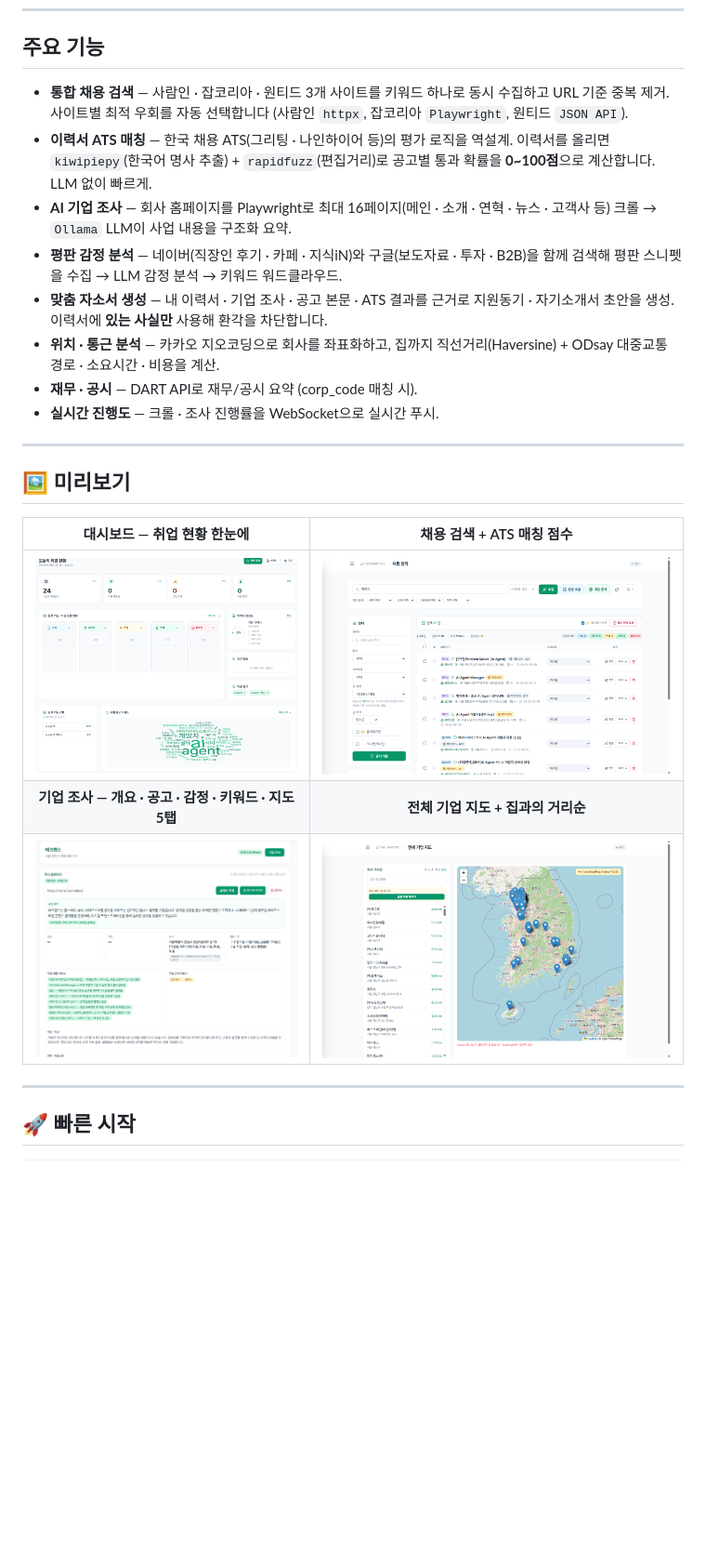
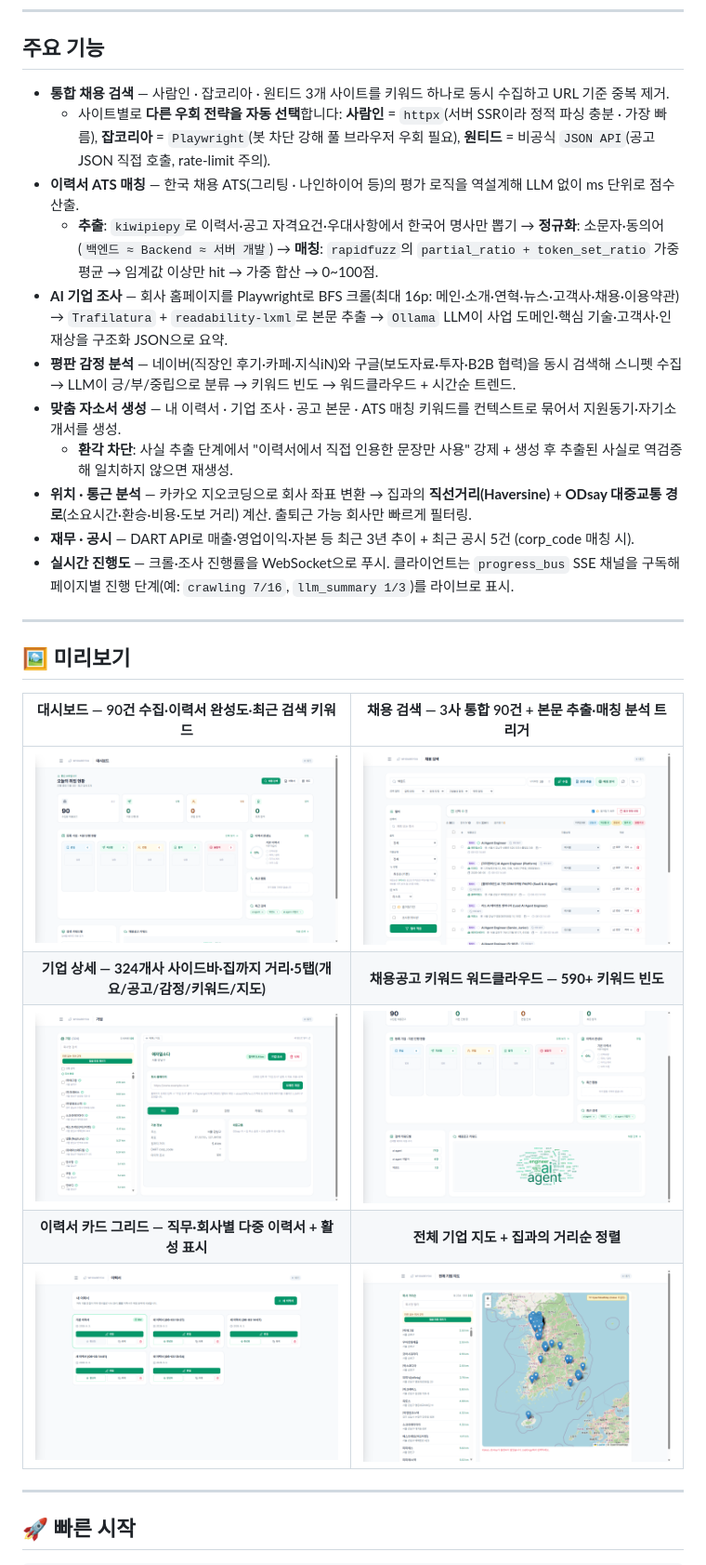
Before and after one commit to kimkuhyun/WHOAREYOU, a Markdown page: README.md, the part around one of its changes. Shown at 93% size. GitHub-like rendering; pictures changed too: docs/img/company_overview.png (added), docs/img/dashboard_full.png (added), docs/img/jobs_search.png (added); blank space fills up the shorter version.

Commit message:
docs: 미리보기 6장으로 확장 + ATS·우회전략·WebSocket 기술 상세 보강

```diff
--- a/README.md
+++ b/README.md
@@ -24,24 +24,29 @@
 
 ## 주요 기능
 
-- **통합 채용 검색** — 사람인 · 잡코리아 · 원티드 3개 사이트를 키워드 하나로 동시 수집하고 URL 기준 중복 제거. 사이트별 최적 우회를 자동 선택합니다 (사람인 `httpx`, 잡코리아 `Playwright`, 원티드 `JSON API`).
-- **이력서 ATS 매칭** — 한국 채용 ATS(그리팅 · 나인하이어 등)의 평가 로직을 역설계. 이력서를 올리면 `kiwipiepy`(한국어 명사 추출) + `rapidfuzz`(편집거리)로 공고별 통과 확률을 **0~100점**으로 계산합니다. LLM 없이 빠르게.
-- **AI 기업 조사** — 회사 홈페이지를 Playwright로 최대 16페이지(메인 · 소개 · 연혁 · 뉴스 · 고객사 등) 크롤 → `Ollama` LLM이 사업 내용을 구조화 요약.
-- **평판 감정 분석** — 네이버(직장인 후기 · 카페 · 지식iN)와 구글(보도자료 · 투자 · B2B)을 함께 검색해 평판 스니펫을 수집 → LLM 감정 분석 → 키워드 워드클라우드.
-- **맞춤 자소서 생성** — 내 이력서 · 기업 조사 · 공고 본문 · ATS 결과를 근거로 지원동기 · 자기소개서 초안을 생성. 이력서에 **있는 사실만** 사용해 환각을 차단합니다.
-- **위치 · 통근 분석** — 카카오 지오코딩으로 회사를 좌표화하고, 집까지 직선거리(Haversine) + ODsay 대중교통 경로 · 소요시간 · 비용을 계산.
-- **재무 · 공시** — DART API로 재무/공시 요약 (corp_code 매칭 시).
-- **실시간 진행도** — 크롤 · 조사 진행률을 WebSocket으로 실시간 푸시.
+- **통합 채용 검색** — 사람인 · 잡코리아 · 원티드 3개 사이트를 키워드 하나로 동시 수집하고 URL 기준 중복 제거.
+  - 사이트별로 **다른 우회 전략을 자동 선택**합니다: **사람인** = `httpx`(서버 SSR이라 정적 파싱 충분 · 가장 빠름), **잡코리아** = `Playwright`(봇 차단 강해 풀 브라우저 우회 필요), **원티드** = 비공식 `JSON API`(공고 JSON 직접 호출, rate-limit 주의).
+- **이력서 ATS 매칭** — 한국 채용 ATS(그리팅 · 나인하이어 등)의 평가 로직을 역설계해 LLM 없이 ms 단위로 점수 산출.
+  - **추출**: `kiwipiepy`로 이력서·공고 자격요건·우대사항에서 한국어 명사만 뽑기 → **정규화**: 소문자·동의어 (`백엔드 ≈ Backend ≈ 서버 개발`) → **매칭**: `rapidfuzz`의 `partial_ratio + token_set_ratio` 가중 평균 → 임계값 이상만 hit → 가중 합산 → 0~100점.
+- **AI 기업 조사** — 회사 홈페이지를 Playwright로 BFS 크롤(최대 16p: 메인·소개·연혁·뉴스·고객사·채용·이용약관) → `Trafilatura` + `readability-lxml`로 본문 추출 → `Ollama` LLM이 사업 도메인·핵심 기술·고객사·인재상을 구조화 JSON으로 요약.
+- **평판 감정 분석** — 네이버(직장인 후기·카페·지식iN)와 구글(보도자료·투자·B2B 협력)을 동시 검색해 스니펫 수집 → LLM이 긍/부/중립으로 분류 → 키워드 빈도 → 워드클라우드 + 시간순 트렌드.
+- **맞춤 자소서 생성** — 내 이력서 · 기업 조사 · 공고 본문 · ATS 매칭 키워드를 컨텍스트로 묶어서 지원동기·자기소개서를 생성.
+  - **환각 차단**: 사실 추출 단계에서 "이력서에서 직접 인용한 문장만 사용" 강제 + 생성 후 추출된 사실로 역검증해 일치하지 않으면 재생성.
+- **위치 · 통근 분석** — 카카오 지오코딩으로 회사 좌표 변환 → 집과의 **직선거리(Haversine)** + **ODsay 대중교통 경로**(소요시간·환승·비용·도보 거리) 계산. 출퇴근 가능 회사만 빠르게 필터링.
+- **재무 · 공시** — DART API로 매출·영업이익·자본 등 최근 3년 추이 + 최근 공시 5건 (corp_code 매칭 시).
+- **실시간 진행도** — 크롤·조사 진행률을 WebSocket으로 푸시. 클라이언트는 `progress_bus` SSE 채널을 구독해 페이지별 진행 단계(예: `crawling 7/16`, `llm_summary 1/3`)를 라이브로 표시.
 
 ---
 
 ## 🖼️ 미리보기
 
-| 대시보드 — 취업 현황 한눈에 | 채용 검색 + ATS 매칭 점수 |
+| 대시보드 — 90건 수집·이력서 완성도·최근 검색 키워드 | 채용 검색 — 3사 통합 90건 + 본문 추출·매칭 분석 트리거 |
 |:---:|:---:|
-| ![대시보드](docs/img/dashboard.png) | ![채용 검색](docs/img/jobs.png) |
-| **기업 조사 — 개요 · 공고 · 감정 · 키워드 · 지도 5탭** | **전체 기업 지도 + 집과의 거리순** |
-| ![기업 조사](docs/img/company.png) | ![지도](docs/img/map.png) |
+| ![대시보드](docs/img/dashboard_full.png) | ![채용 검색](docs/img/jobs_search.png) |
+| **기업 상세 — 324개사 사이드바·집까지 거리·5탭(개요/공고/감정/키워드/지도)** | **채용공고 키워드 워드클라우드 — 590+ 키워드 빈도** |
+| ![기업 상세](docs/img/company_overview.png) | ![워드클라우드](docs/img/keyword_cloud.png) |
+| **이력서 카드 그리드 — 직무·회사별 다중 이력서 + 활성 표시** | **전체 기업 지도 + 집과의 거리순 정렬** |
+| ![이력서](docs/img/resumes.png) | ![지도](docs/img/map.png) |
 
 ---
 
```
Also changed, not shown: other parts of README.md (+49 -12 lines).
